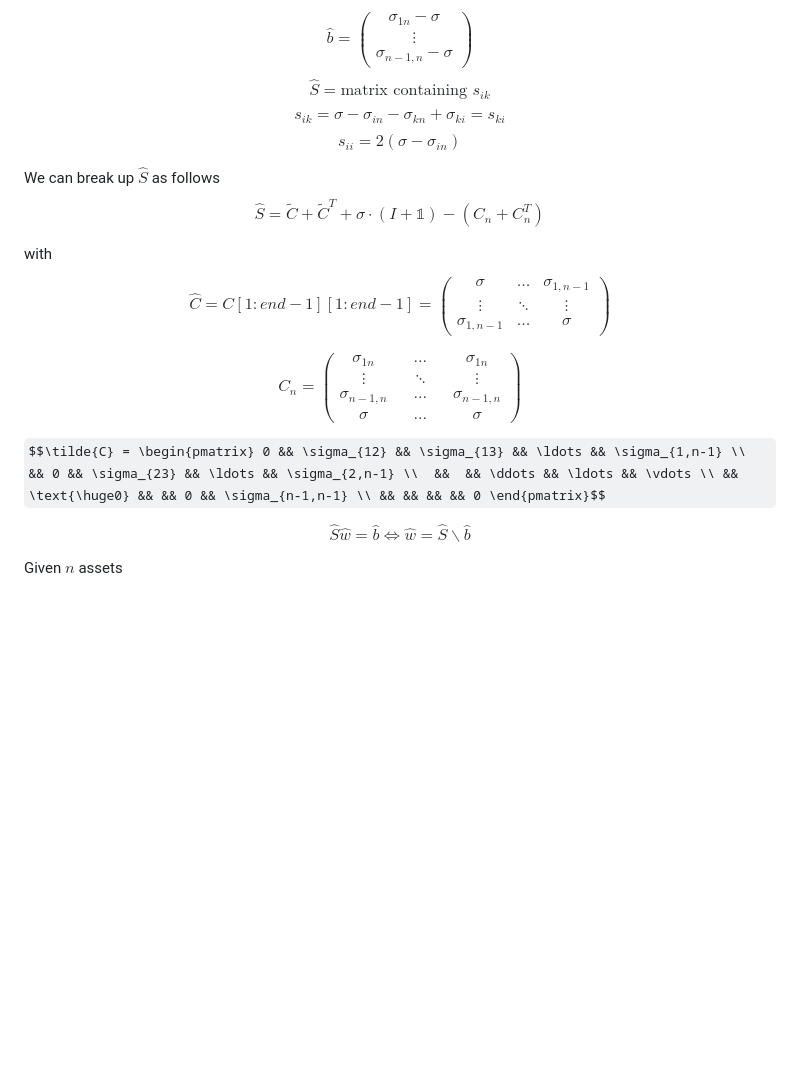
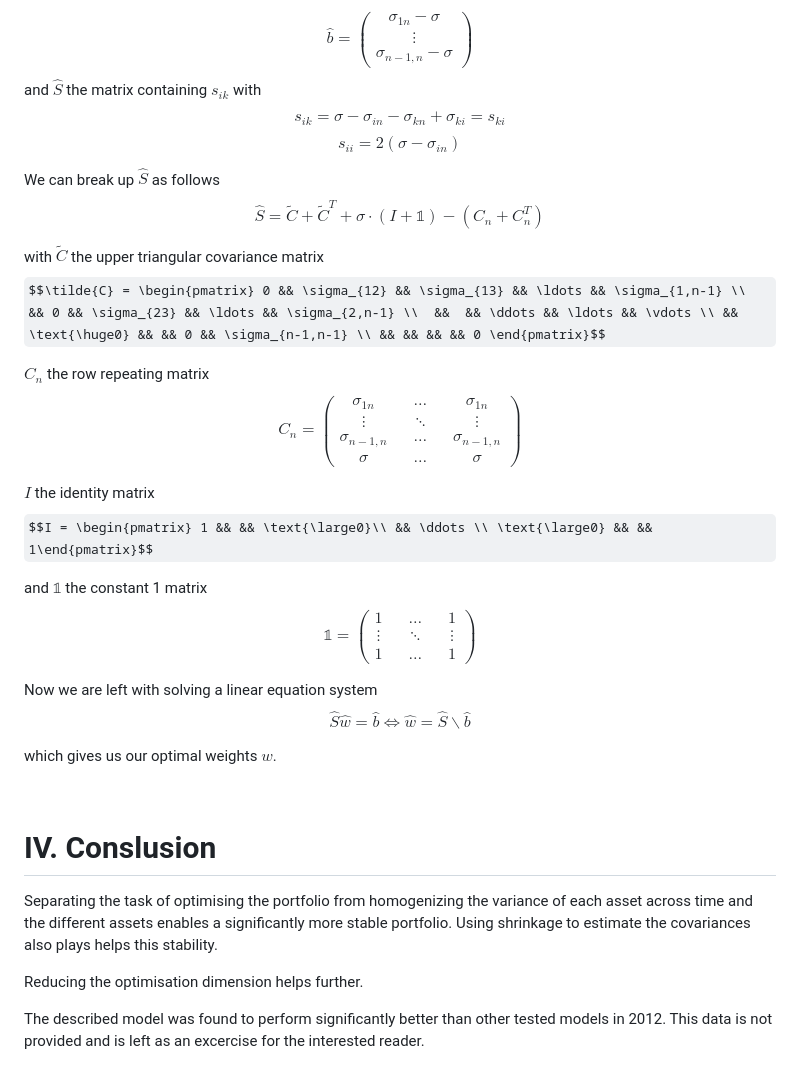
Before and after one commit to 1m1-github/FairPortfolio.jl, a Markdown page: README.md, the part around the change. GitHub-like rendering; some formulas as TeX source; blank space fills up the shorter version.

Commit message:
main text done

```diff
--- a/README.md
+++ b/README.md
@@ -84,23 +84,35 @@ $$0 = \frac{\partial{V}}{\partial{w_k}} \Leftrightarrow \hat{S} \hat{w} = \hat{b
 with
 $$\hat{w} = \begin{pmatrix} w_1 \\ \vdots \\ w_{n-1} \end{pmatrix}$$
 $$\hat{b} = \begin{pmatrix} \sigma_{1n}-\sigma \\ \vdots \\ \sigma_{n-1,n}-\sigma \end{pmatrix}$$
-$$\hat{S}=\text{matrix containing }s_{ik}$$
+and $\hat{S}$ the matrix containing $s_{ik}$ with
 $$s_{ik} = \sigma-\sigma_{in}-\sigma_{kn}+\sigma_{ki} = s_{ki}$$
 $$s_{ii} = 2(\sigma - \sigma_{in})$$
 
 We can break up $\hat{S}$ as follows
 $$\hat{S} = \tilde{C} + \tilde{C}^T + \sigma \cdot (I + \mathbb{1}) - (C_n + C_n^T)$$
 
-with
-$$\hat{C} = C[1:end-1][1:end-1] = \begin{pmatrix} \sigma & \ldots &\sigma_{1,n-1} \\ \vdots & \ddots & \vdots \\ \sigma_{1,n-1} & \ldots &\sigma \end{pmatrix}$$
+with $\tilde{C}$ the upper triangular covariance matrix
+$$\tilde{C} = \begin{pmatrix} 0 && \sigma_{12} && \sigma_{13} && \ldots && \sigma_{1,n-1} \\  && 0 && \sigma_{23} && \ldots && \sigma_{2,n-1} \\  &&  && \ddots && \ldots && \vdots \\ && \text{\huge0} && && 0 && \sigma_{n-1,n-1} \\ && && && && 0 \end{pmatrix}$$
 
+$C_n$ the row repeating matrix
 $$C_n = \begin{pmatrix} \sigma_{1n} && \ldots && \sigma_{1n} \\ \vdots && \ddots && \vdots \\ \sigma_{n-1,n} && \dots && \sigma_{n-1,n} \\ \sigma && \ldots && \sigma\end{pmatrix}$$
 
-$$\tilde{C} = \begin{pmatrix} 0 && \sigma_{12} && \sigma_{13} && \ldots && \sigma_{1,n-1} \\  && 0 && \sigma_{23} && \ldots && \sigma_{2,n-1} \\  &&  && \ddots && \ldots && \vdots \\ && \text{\huge0} && && 0 && \sigma_{n-1,n-1} \\ && && && && 0 \end{pmatrix}$$
+$I$ the identity matrix
+$$I = \begin{pmatrix} 1 && && \text{\large0}\\ && \ddots \\ \text{\large0} && && 1\end{pmatrix}$$
 
+and $\mathbb{1}$ the constant 1 matrix
+$$\mathbb{1} = \begin{pmatrix} 1 && \ldots && 1 \\ \vdots && \ddots && \vdots \\ 1 && \ldots && 1\end{pmatrix}$$
 
-
-
+Now we are left with solving a linear equation system
 $$\hat{S} \hat{w} = \hat{b} \Leftrightarrow \hat{w}=\hat{S} \backslash \hat{b}$$
 
-Given $n$ assets
+which gives us our optimal weights $w$.
+
+<br></br>
+# <b>IV. Conslusion</b>
+
+Separating the task of optimising the portfolio from homogenizing the variance of each asset across time and the different assets enables a significantly more stable portfolio. Using shrinkage to estimate the covariances also plays helps this stability.
+
+Reducing the optimisation dimension helps further.
+
+The described model was found to perform significantly better than other tested models in 2012. This data is not provided and is left as an excercise for the interested reader.
```
